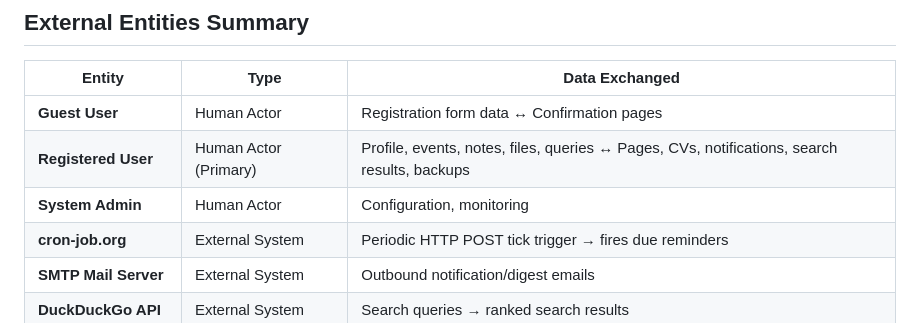
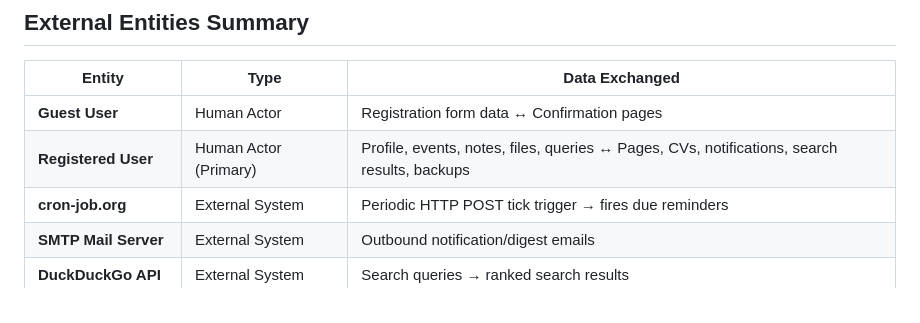
Before and after one commit to senutpal/saathi, a Markdown page: docs/diagrams/content_diagram.md, the part around one of its changes. GitHub-like rendering.

Commit message:
fix: remove non-existent System Admin from content diagram

```diff
--- a/docs/diagrams/content_diagram.md
+++ b/docs/diagrams/content_diagram.md
@@ -68,7 +67,6 @@ flowchart TB
 |---|---|---|
 | **Guest User** | Human Actor | Registration form data ↔ Confirmation pages |
 | **Registered User** | Human Actor (Primary) | Profile, events, notes, files, queries ↔ Pages, CVs, notifications, search results, backups |
-| **System Admin** | Human Actor | Configuration, monitoring |
 | **cron-job.org** | External System | Periodic HTTP POST tick trigger → fires due reminders |
 | **SMTP Mail Server** | External System | Outbound notification/digest emails |
 | **DuckDuckGo API** | External System | Search queries → ranked search results |
```
Also changed, not shown: other parts of docs/diagrams/content_diagram.md (+0 -1 lines).
